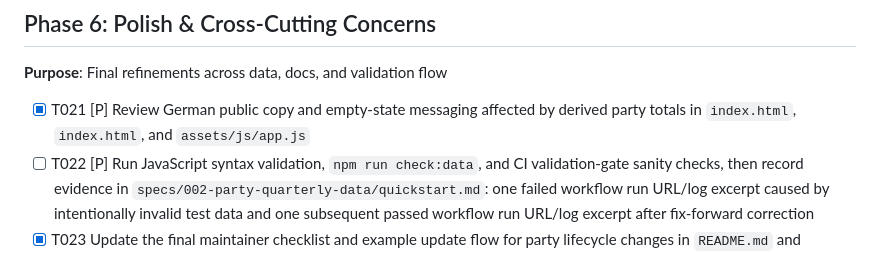
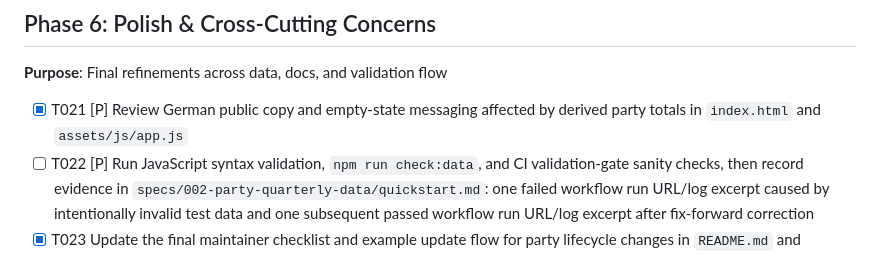
Before and after one commit to sjohner/evg-erliweg, a Markdown page: specs/002-party-quarterly-data/tasks.md, the part around the change. GitHub-like rendering.

Commit message:
Potential fix for pull request finding
Co-authored-by: Copilot Autofix powered by AI <175728472+Copilot@users.noreply.github.com>

```diff
--- a/specs/002-party-quarterly-data/tasks.md
+++ b/specs/002-party-quarterly-data/tasks.md
@@ -103,7 +103,7 @@
 
 **Purpose**: Final refinements across data, docs, and validation flow
 
-- [X] T021 [P] Review German public copy and empty-state messaging affected by derived party totals in `index.html`, `index.html`, and `assets/js/app.js`
+- [X] T021 [P] Review German public copy and empty-state messaging affected by derived party totals in `index.html` and `assets/js/app.js`
 - [ ] T022 [P] Run JavaScript syntax validation, `npm run check:data`, and CI validation-gate sanity checks, then record evidence in `specs/002-party-quarterly-data/quickstart.md`: one failed workflow run URL/log excerpt caused by intentionally invalid test data and one subsequent passed workflow run URL/log excerpt after fix-forward correction
 - [X] T023 Update the final maintainer checklist and example update flow for party lifecycle changes in `README.md` and `specs/002-party-quarterly-data/quickstart.md`
 - [X] T024 [P] Align CI-gate rationale wording across planning artifacts in `specs/002-party-quarterly-data/plan.md`, `specs/002-party-quarterly-data/research.md`, and `specs/002-party-quarterly-data/contracts/publishing-contract.md`
```
